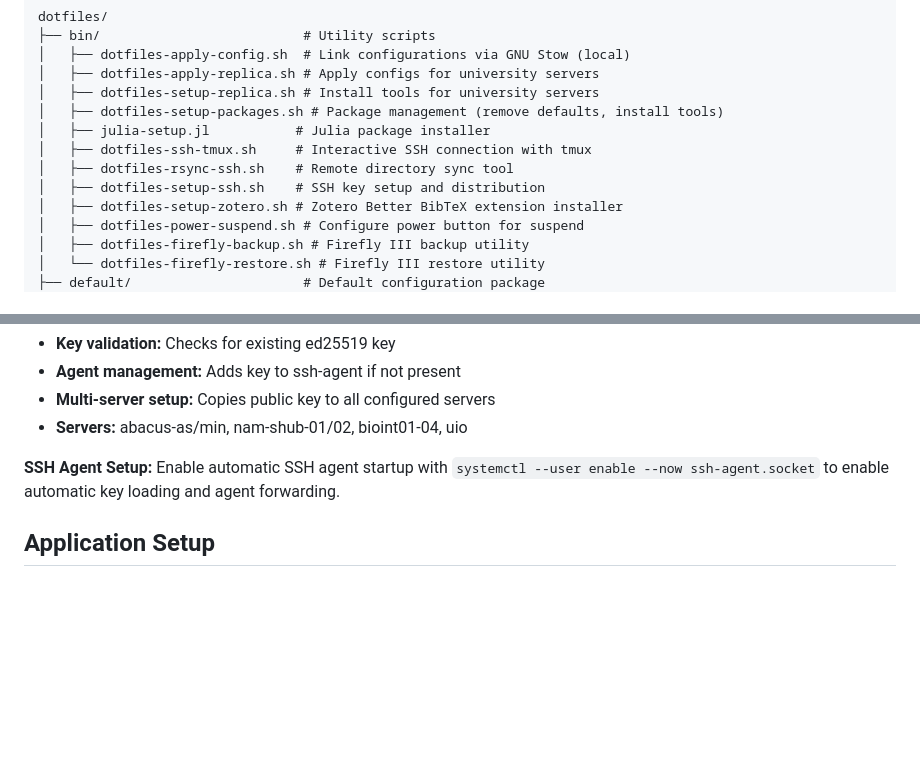
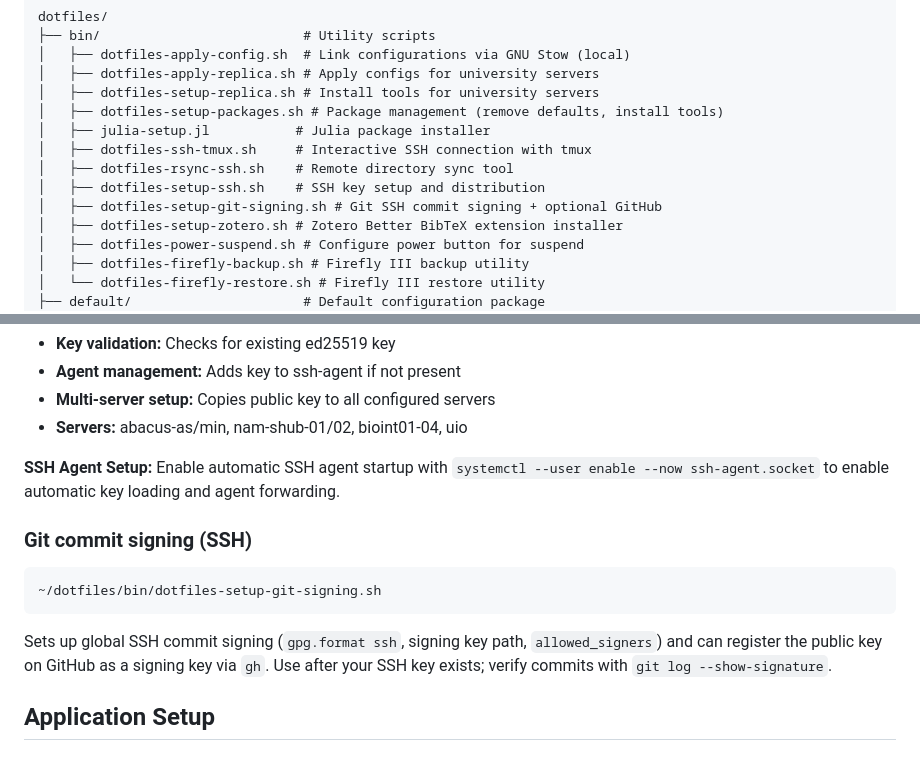
Before and after one commit to KristianHolme/.dotfiles, a Markdown page: README.md, 2 parts joined by grey strips. Rendered like a GitHub page; blank space fills up the shorter version.

Commit message:
update readme with git sign script

````diff
--- a/README.md
+++ b/README.md
@@ -15,6 +15,7 @@ dotfiles/
 │   ├── dotfiles-ssh-tmux.sh     # Interactive SSH connection with tmux
 │   ├── dotfiles-rsync-ssh.sh    # Remote directory sync tool
 │   ├── dotfiles-setup-ssh.sh    # SSH key setup and distribution
+│   ├── dotfiles-setup-git-signing.sh # Git SSH commit signing + optional GitHub
 │   ├── dotfiles-setup-zotero.sh # Zotero Better BibTeX extension installer
 │   ├── dotfiles-power-suspend.sh # Configure power button for suspend
 │   ├── dotfiles-firefly-backup.sh # Firefly III backup utility
@@ -198,6 +199,14 @@ Automated SSH key distribution:
 
 **SSH Agent Setup:** Enable automatic SSH agent startup with `systemctl --user enable --now ssh-agent.socket` to enable automatic key loading and agent forwarding.
 
+### Git commit signing (SSH)
+
+```bash
+~/dotfiles/bin/dotfiles-setup-git-signing.sh
+```
+
+Sets up global SSH commit signing (`gpg.format ssh`, signing key path, `allowed_signers`) and can register the public key on GitHub as a signing key via `gh`. Use after your SSH key exists; verify commits with `git log --show-signature`.
+
 ## Application Setup
 
 ### Zotero Better BibTeX Extension
````
